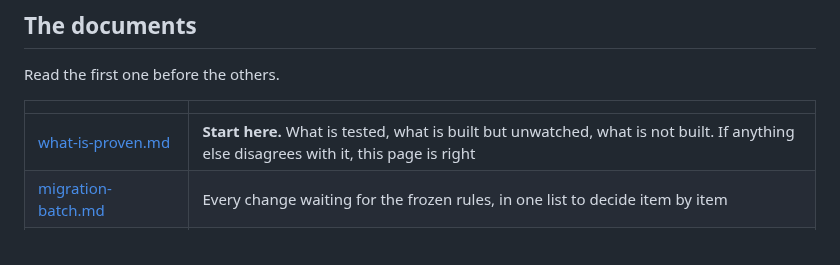
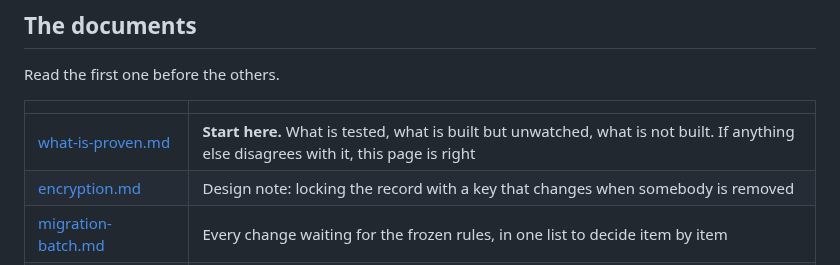
Before and after one commit to topeuph-ai/hearth, a Markdown page: README.md, the part around the change. Drawn GitHub-style.

```diff
--- a/README.md
+++ b/README.md
@@ -266,6 +266,7 @@ Read the first one before the others.
 | | |
 |---|---|
 | [what-is-proven.md](docs/what-is-proven.md) | **Start here.** What is tested, what is built but unwatched, what is not built. If anything else disagrees with it, this page is right |
+| [encryption.md](docs/encryption.md) | Design note: locking the record with a key that changes when somebody is removed |
 | [migration-batch.md](docs/migration-batch.md) | Every change waiting for the frozen rules, in one list to decide item by item |
 | [multimedia.md](docs/multimedia.md) | Photos, sound and video in the record: what the standards ask, what was decided, and how it would be built |
 | [licensing.md](docs/licensing.md) | What licence Hearth is under, and what shipping Holochain inside the app asks of us |
```
Also changed, not shown: docs/encryption.md (added, +158 -0 lines), docs/migration-batch.md (+1 -1 lines).
